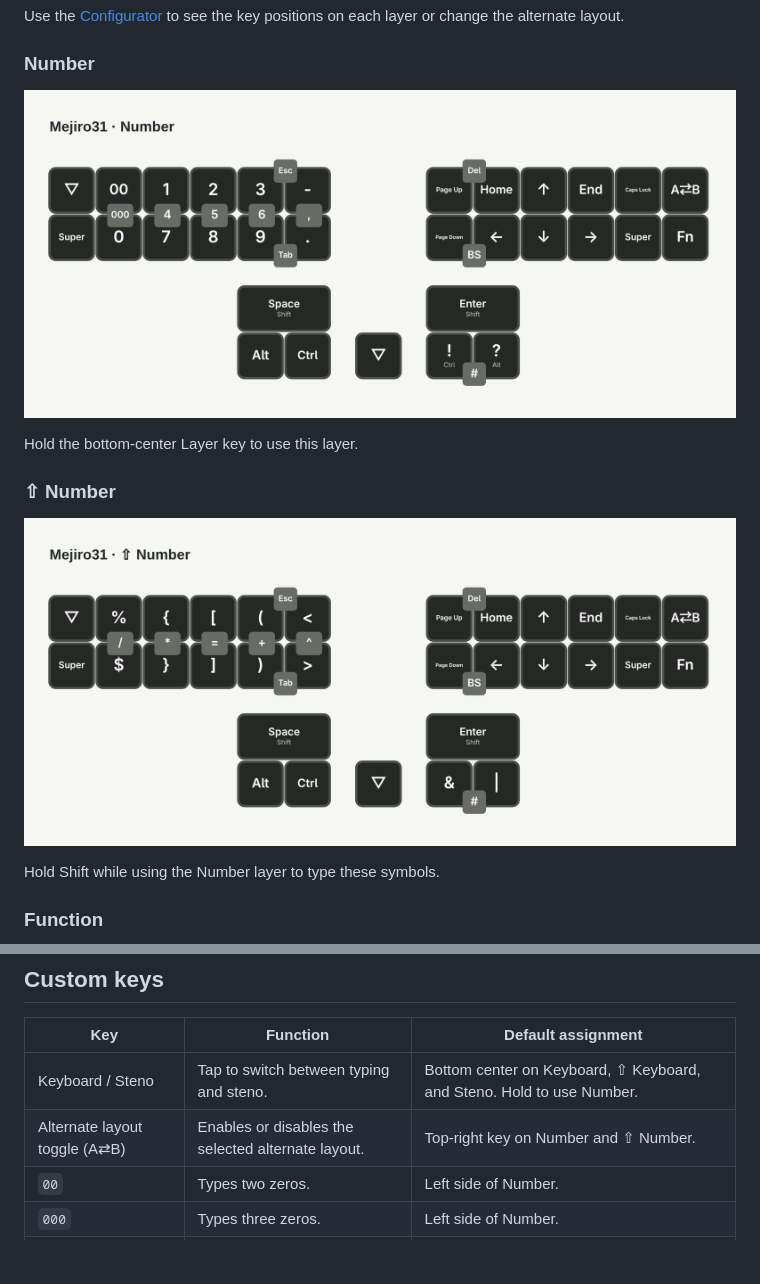
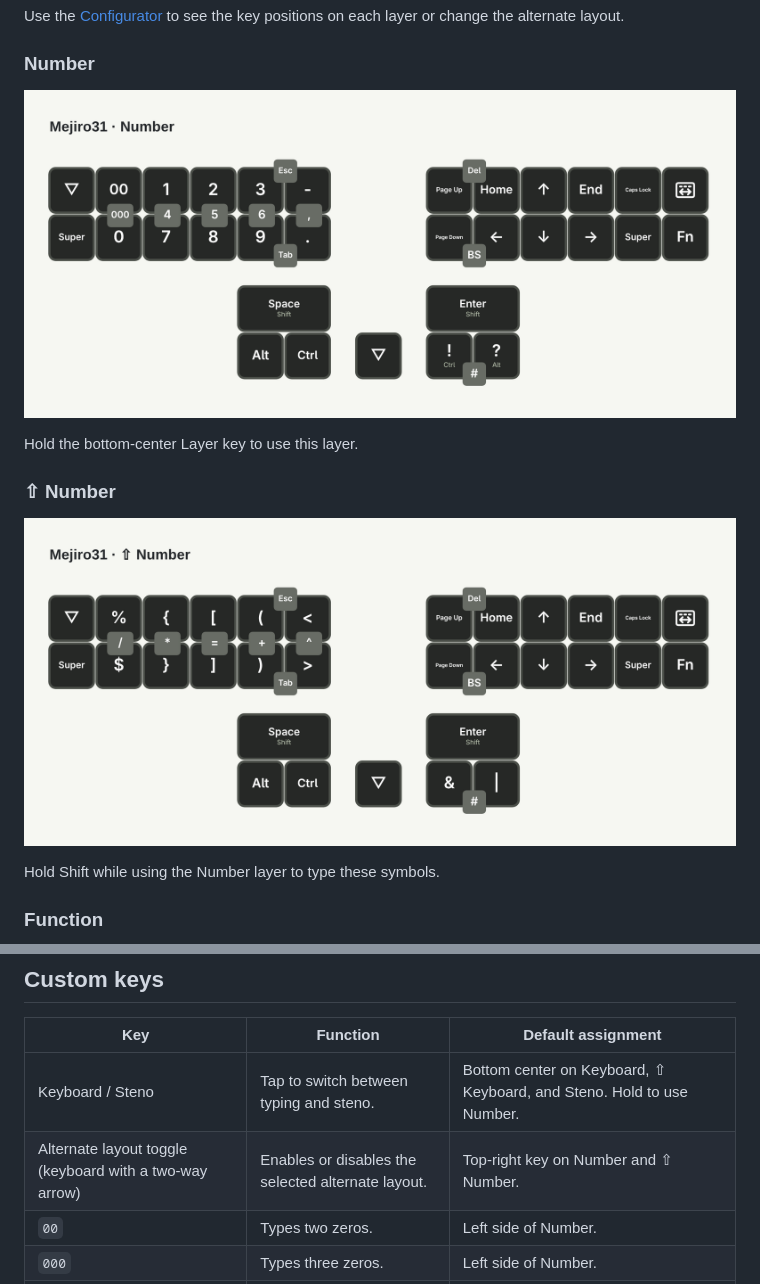
Before and after one commit to JEEBIS27/Mejiro31, a Markdown page: docs/USAGE_EN.md, 2 parts joined by grey strips. Rendered like a GitHub page; pictures changed too: docs/imgs/keymap/en-number-shift.png, docs/imgs/keymap/en-number.png; blank space fills up the shorter version.

Commit message:
Use a keyboard symbol for alternate layout switching

```diff
--- a/docs/USAGE_EN.md
+++ b/docs/USAGE_EN.md
@@ -71,7 +71,7 @@ In Plover 5.1.0 or later, select **Machine → Plover HID**. Tap the bottom-cent
 | Key | Function | Default assignment |
 | --- | --- | --- |
 | Keyboard / Steno | Tap to switch between typing and steno. | Bottom center on Keyboard, ⇧ Keyboard, and Steno. Hold to use Number. |
-| Alternate layout toggle (A⇄B) | Enables or disables the selected alternate layout. | Top-right key on Number and ⇧ Number. |
+| Alternate layout toggle (keyboard with a two-way arrow) | Enables or disables the selected alternate layout. | Top-right key on Number and ⇧ Number. |
 | `00` | Types two zeros. | Left side of Number. |
 | `000` | Types three zeros. | Left side of Number. |
 | Sticky Shift | Applies Shift to the next key only. | Assignable as a Tap action in the Configurator. |
```
Also changed, not shown: docs/USAGE.md (+1 -1 lines), docs/imgs/keymap/jp-number-shift.png, docs/imgs/keymap/jp-number.png, 4 other files.
